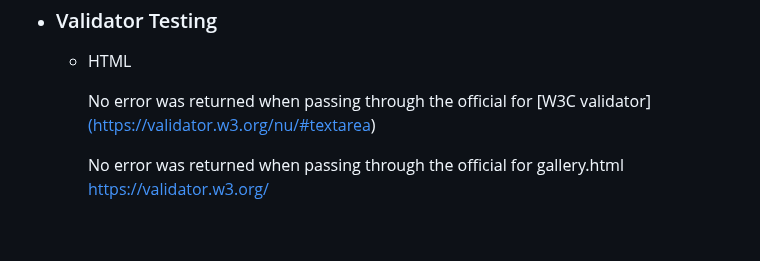
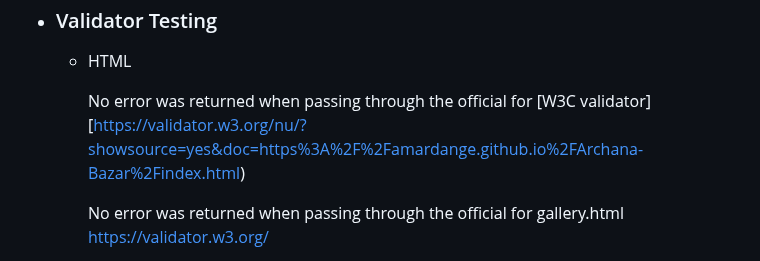
Before and after one commit to AmarDange/Archana-Bazar, a Markdown page: README.md, the part around the change. GitHub-like rendering; blank space fills up the shorter version.

```diff
--- a/README.md
+++ b/README.md
@@ -103,7 +103,7 @@ Archana Bazar was founded by Dange family in 1999; and since then has been Karad
 
    - HTML
 
-       No error was returned when passing through the official for [W3C validator][(https://validator.w3.org/nu/#textarea)](https://validator.w3.org/nu/?showsource=yes&doc=https%3A%2F%2Famardange-archanabazar-463q9qgc5n0.ws-eu85.gitpod.io%2F)
+       No error was returned when passing through the official for [W3C validator][https://validator.w3.org/nu/?showsource=yes&doc=https%3A%2F%2Famardange.github.io%2FArchana-Bazar%2Findex.html)
 
        No error was returned when passing through the official for gallery.html https://validator.w3.org/
 
```
